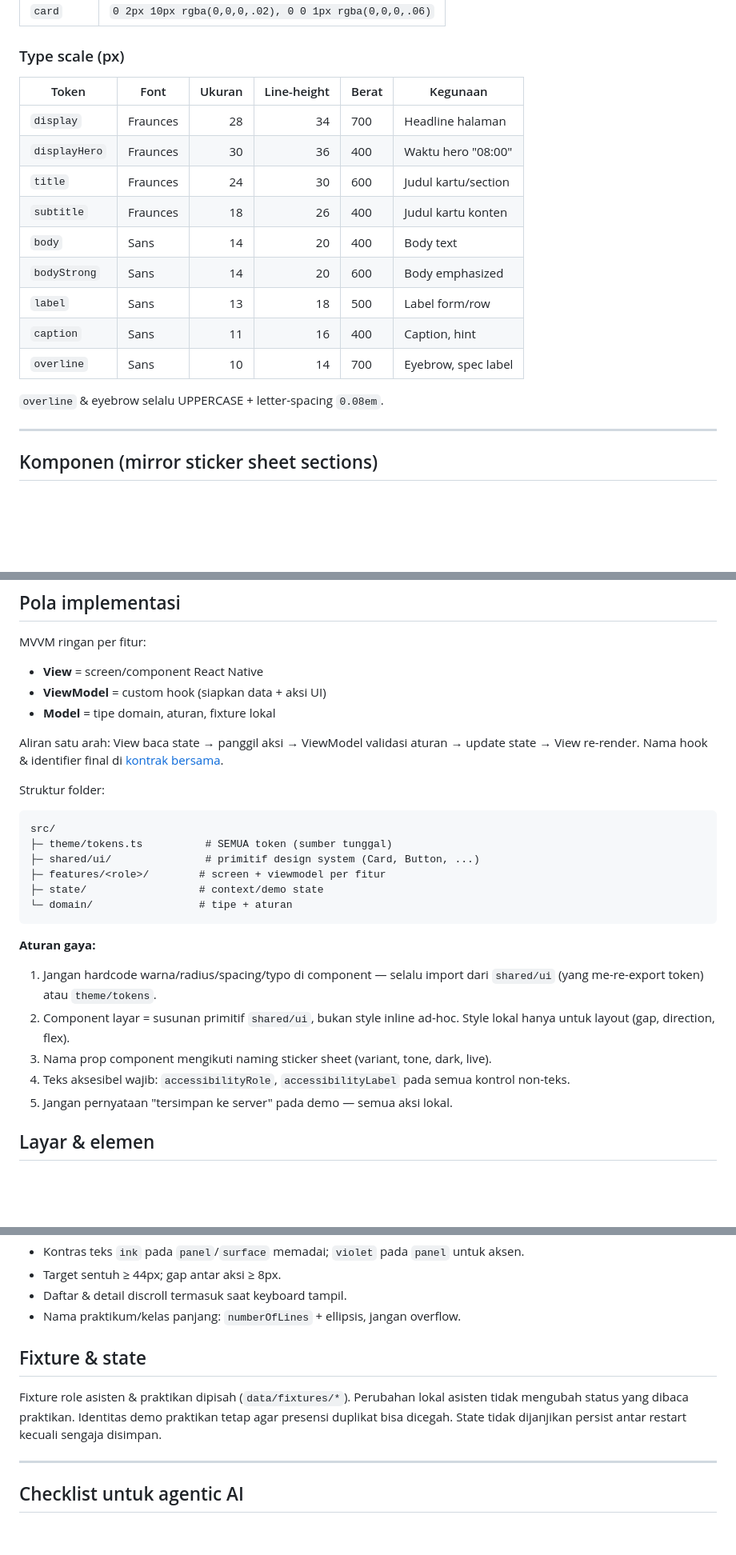
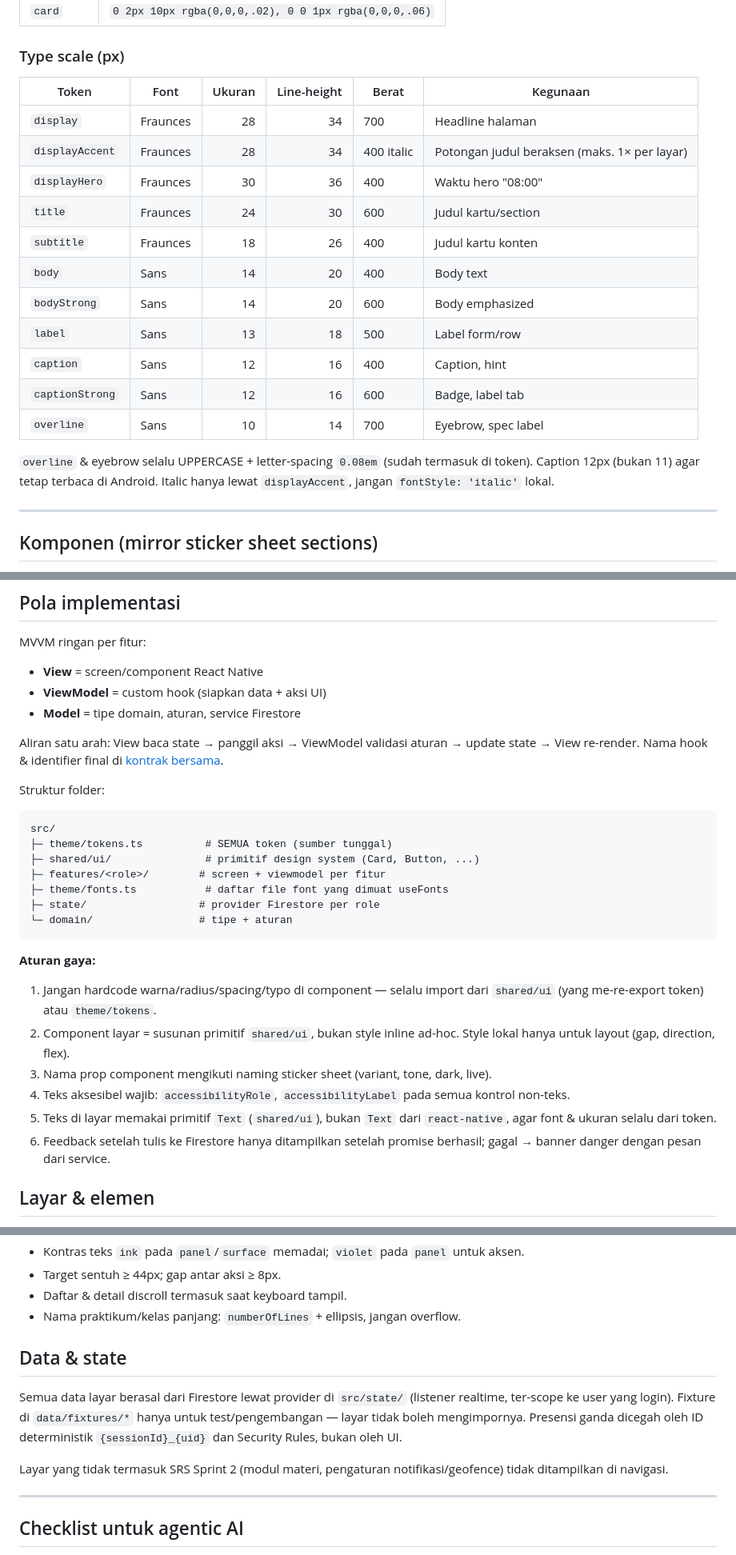
Before and after one commit to muhffikkri/ppk-sistem-praktikum, a Markdown page: design.md, 3 parts joined by grey strips. Shown at 80% size. Drawn GitHub-style; blank space fills up the shorter version.

````diff
--- a/design.md
+++ b/design.md
@@ -113,19 +168,23 @@ Fraunces memakai letter-spacing negatif (editorial):
 
 ### Type scale (px)
 
-| Token        | Font       | Ukuran | Line-height | Berat   | Kegunaan            |
-| ------------ | ---------- | -----: | ----------: | ------ | ------------------- |
-| `display`    | Fraunces   |   28   |      34     | 700    | Headline halaman    |
-| `displayHero`| Fraunces   |   30   |      36     | 400    | Waktu hero "08:00"  |
-| `title`      | Fraunces   |   24   |      30     | 600    | Judul kartu/section |
-| `subtitle`   | Fraunces   |   18   |      26     | 400    | Judul kartu konten  |
-| `body`       | Sans       |   14   |      20     | 400    | Body text           |
-| `bodyStrong` | Sans       |   14   |      20     | 600    | Body emphasized     |
-| `label`      | Sans       |   13   |      18     | 500    | Label form/row      |
-| `caption`    | Sans       |   11   |      16     | 400    | Caption, hint       |
-| `overline`   | Sans       |   10   |      14     | 700    | Eyebrow, spec label |
+| Token           | Font       | Ukuran | Line-height | Berat      | Kegunaan            |
+| --------------- | ---------- | -----: | ----------: | ---------- | ------------------- |
+| `display`       | Fraunces   |   28   |      34     | 700        | Headline halaman    |
+| `displayAccent` | Fraunces   |   28   |      34     | 400 italic | Potongan judul beraksen (maks. 1× per layar) |
+| `displayHero`   | Fraunces   |   30   |      36     | 400        | Waktu hero "08:00"  |
+| `title`         | Fraunces   |   24   |      30     | 600        | Judul kartu/section |
+| `subtitle`      | Fraunces   |   18   |      26     | 400        | Judul kartu konten  |
+| `body`          | Sans       |   14   |      20     | 400        | Body text           |
+| `bodyStrong`    | Sans       |   14   |      20     | 600        | Body emphasized     |
+| `label`         | Sans       |   13   |      18     | 500        | Label form/row      |
+| `caption`       | Sans       |   12   |      16     | 400        | Caption, hint       |
+| `captionStrong` | Sans       |   12   |      16     | 600        | Badge, label tab    |
+| `overline`      | Sans       |   10   |      14     | 700        | Eyebrow, spec label |
 
-`overline` & eyebrow selalu UPPERCASE + letter-spacing `0.08em`.
+`overline` & eyebrow selalu UPPERCASE + letter-spacing `0.08em` (sudah
+termasuk di token). Caption 12px (bukan 11) agar tetap terbaca di Android.
+Italic hanya lewat `displayAccent`, jangan `fontStyle: 'italic'` lokal.
 
 ---
 
@@ -232,7 +291,7 @@ MVVM ringan per fitur:
 
 - **View** = screen/component React Native
 - **ViewModel** = custom hook (siapkan data + aksi UI)
-- **Model** = tipe domain, aturan, fixture lokal
+- **Model** = tipe domain, aturan, service Firestore
 
 Aliran satu arah: View baca state → panggil aksi → ViewModel validasi
 aturan → update state → View re-render. Nama hook & identifier final
@@ -245,7 +304,8 @@ src/
 ├─ theme/tokens.ts          # SEMUA token (sumber tunggal)
 ├─ shared/ui/               # primitif design system (Card, Button, ...)
 ├─ features/<role>/        # screen + viewmodel per fitur
-├─ state/                  # context/demo state
+├─ theme/fonts.ts           # daftar file font yang dimuat useFonts
+├─ state/                  # provider Firestore per role
 └─ domain/                 # tipe + aturan
 ```
 
@@ -259,7 +319,10 @@ src/
    dark, live).
 4. Teks aksesibel wajib: `accessibilityRole`, `accessibilityLabel` pada
    semua kontrol non-teks.
-5. Jangan pernyataan "tersimpan ke server" pada demo — semua aksi lokal.
+5. Teks di layar memakai primitif `Text` (`shared/ui`), bukan `Text` dari
+   `react-native`, agar font & ukuran selalu dari token.
+6. Feedback setelah tulis ke Firestore hanya ditampilkan setelah promise
+   berhasil; gagal → banner danger dengan pesan dari service.
 
 ## Layar & elemen
 
@@ -293,12 +356,16 @@ Feedback banner wajib setelah aksi: "Sesi dibuka", "Sesi ditutup",
 - Daftar & detail discroll termasuk saat keyboard tampil.
 - Nama praktikum/kelas panjang: `numberOfLines` + ellipsis, jangan overflow.
 
-## Fixture & state
+## Data & state
 
-Fixture role asisten & praktikan dipisah (`data/fixtures/*`).
-Perubahan lokal asisten tidak mengubah status yang dibaca praktikan.
-Identitas demo praktikan tetap agar presensi duplikat bisa dicegah.
-State tidak dijanjikan persist antar restart kecuali sengaja disimpan.
+Semua data layar berasal dari Firestore lewat provider di `src/state/`
+(listener realtime, ter-scope ke user yang login). Fixture di
+`data/fixtures/*` hanya untuk test/pengembangan — layar tidak boleh
+mengimpornya. Presensi ganda dicegah oleh ID deterministik
+`{sessionId}_{uid}` dan Security Rules, bukan oleh UI.
+
+Layar yang tidak termasuk SRS Sprint 2 (modul materi, pengaturan
+notifikasi/geofence) tidak ditampilkan di navigasi.
 
 ---
 
````
Also changed, not shown: other parts of design.md (+65 -8 lines).
